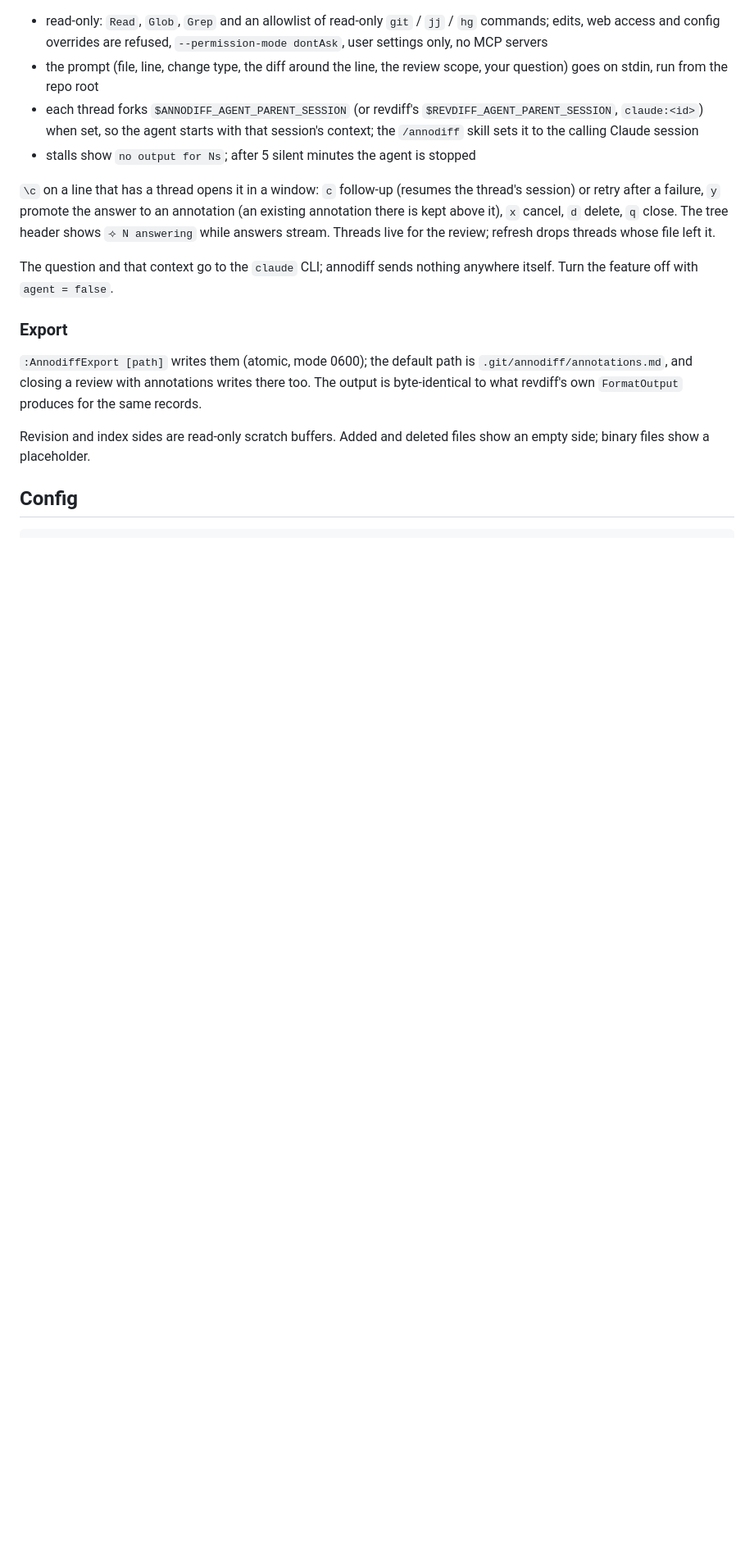
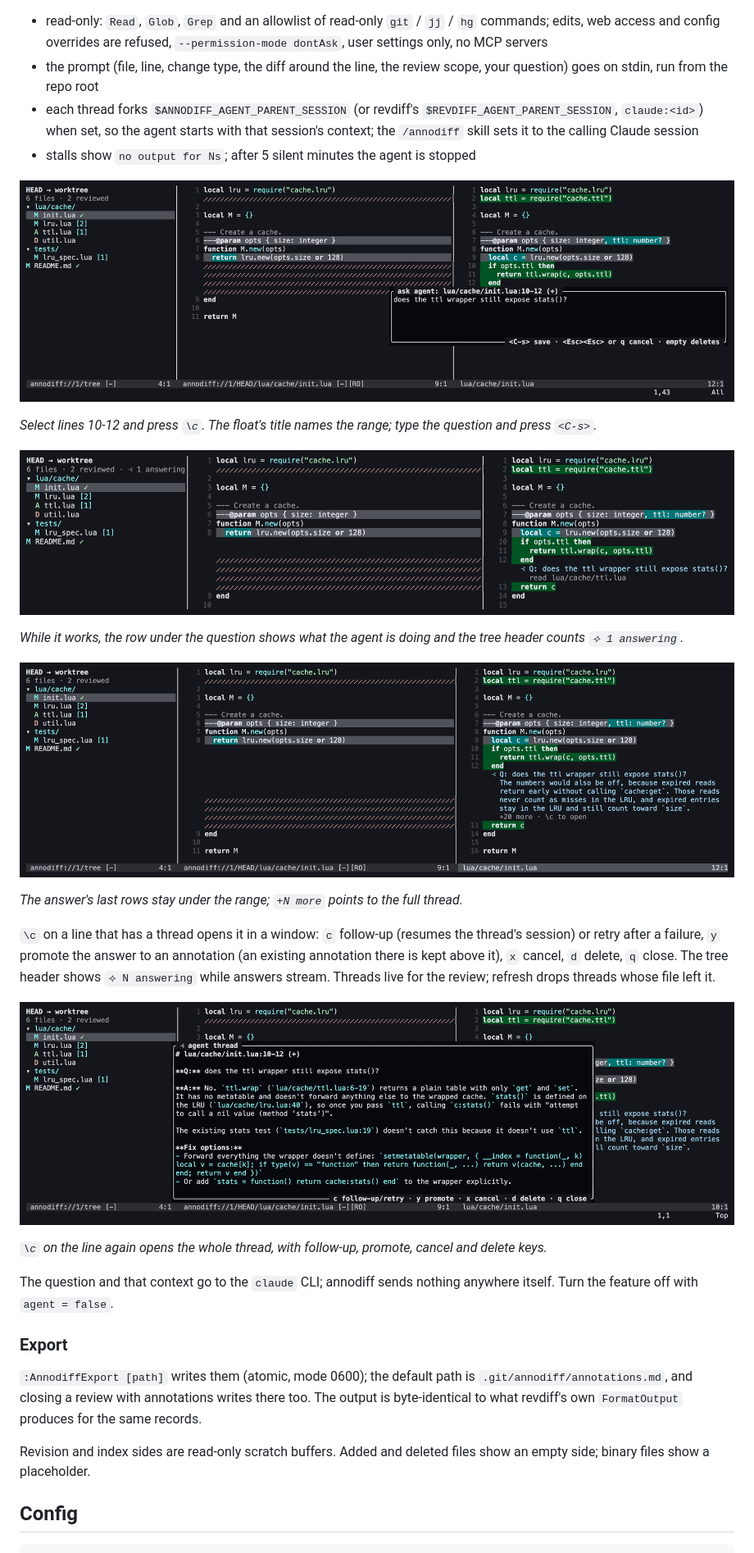
Before and after one commit to andycmaj/annodiff.nvim, a Markdown page: README.md, the part around the change. Shown at 82% size. Drawn GitHub-style; pictures changed too: docs/images/ask-answer.png (added), docs/images/ask-question.png (added), docs/images/ask-streaming.png (added); blank space fills up the shorter version.

Commit message:
README: screenshots of asking an agent inline
Four captures in the "Asking an agent inline" section: the question float
for a selected range, the answer streaming (agent activity, "1 answering"
in the tree header), the finished answer's preview under the range, and the
thread window.

Captured from the RIKER-0200 demo repo in Neovim 0.12 with a real
`claude -p` answering (user hooks disabled via agent.args), via tmux
capture-pane rendered to PNG with headless Chrome.

Co-Authored-By: Claude Opus 5.5 <noreply@anthropic.com>

```diff
--- a/README.md
+++ b/README.md
@@ -165,11 +165,31 @@ answers are never exported or sent, only written to the history entry as
   calling Claude session
 - stalls show `no output for Ns`; after 5 silent minutes the agent is stopped
 
+![Asking about a range: the question float titled with the selected lines](docs/images/ask-question.png)
+
+*Select lines 10-12 and press `\c`. The float's title names the range; type
+the question and press `<C-s>`.*
+
+![The question under the range while the agent reads a file, the tree header counting threads still answering](docs/images/ask-streaming.png)
+
+*While it works, the row under the question shows what the agent is doing and
+the tree header counts `⟢ 1 answering`.*
+
+![The answer's last rows under the range, with a count of the rows left](docs/images/ask-answer.png)
+
+*The answer's last rows stay under the range; `+N more` points to the full
+thread.*
+
 `\c` on a line that has a thread opens it in a window: `c` follow-up (resumes
 the thread's session) or retry after a failure, `y` promote the answer to an
 annotation (an existing annotation there is kept above it), `x` cancel, `d`
 delete, `q` close. The tree header shows `⟢ N answering` while answers stream.
 Threads live for the review; refresh drops threads whose file left it.
+
+![The thread window: question, full answer and the thread keys](docs/images/ask-thread.png)
+
+*`\c` on the line again opens the whole thread, with follow-up, promote,
+cancel and delete keys.*
 
 The question and that context go to the `claude` CLI; annodiff sends nothing
 anywhere itself. Turn the feature off with `agent = false`.
```
